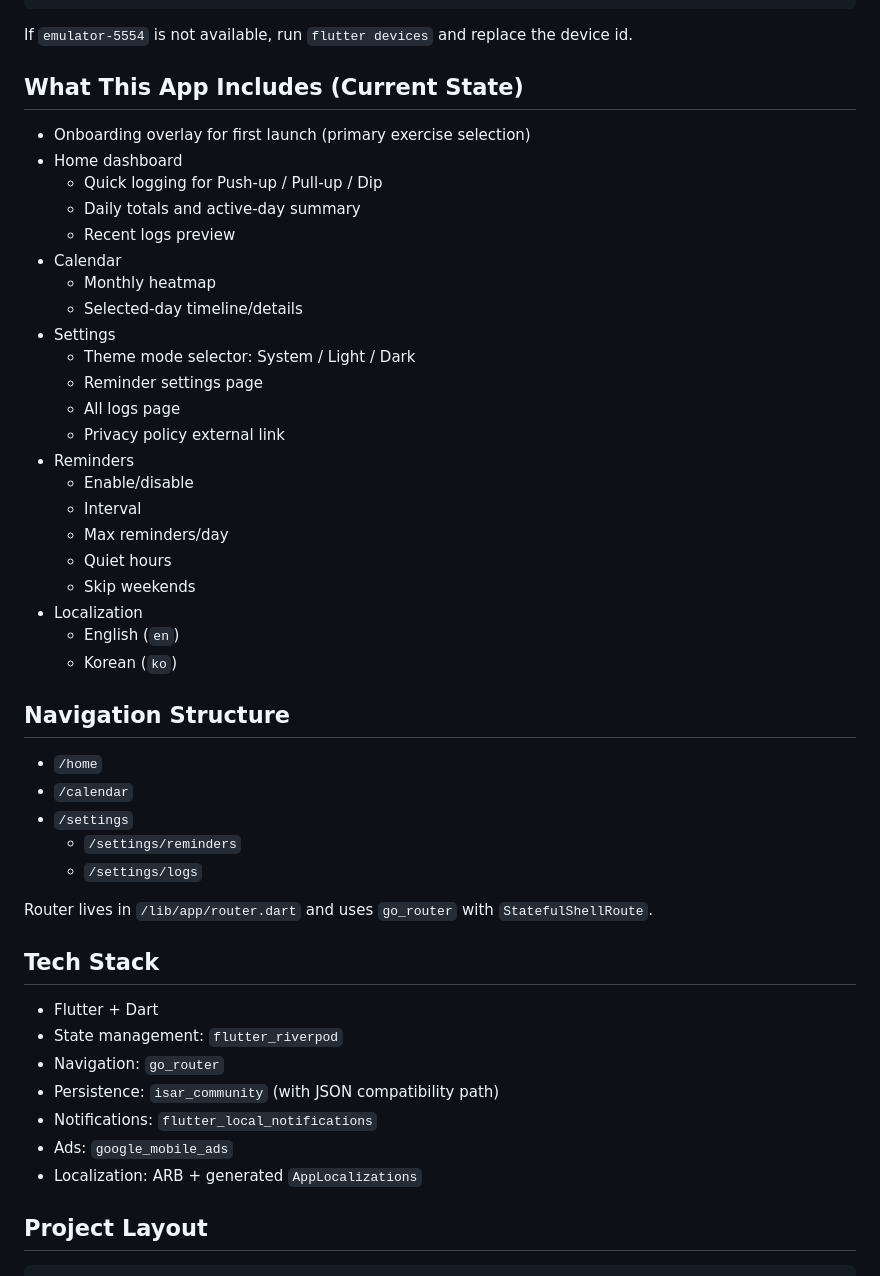
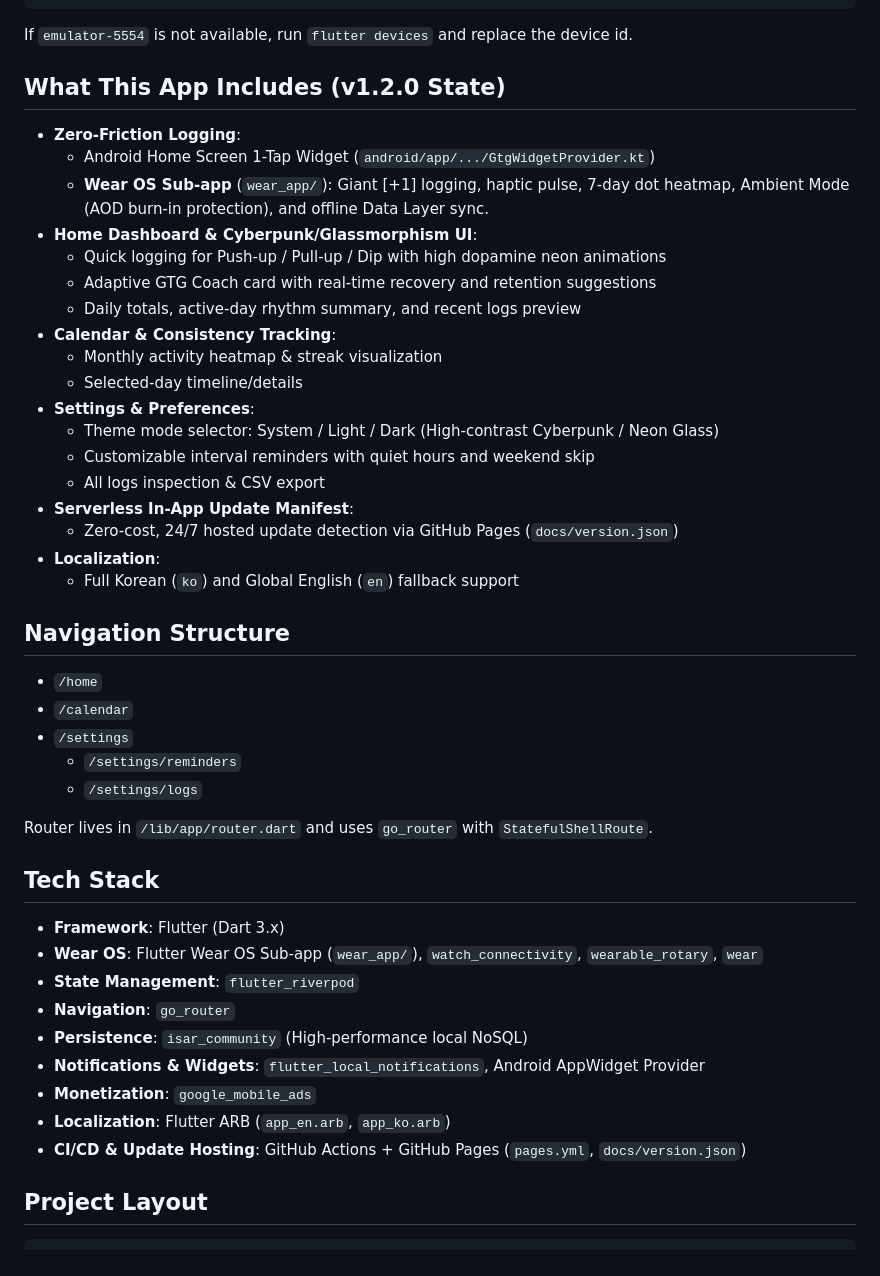
Before and after one commit to Forevernewvie/project-gtg-flutter, a Markdown page: README.md, the part around the change. Rendered like a GitHub page.

Commit message:
docs: update README.md with v1.2.0 Wear OS and Home Widget features

```diff
--- a/README.md
+++ b/README.md
@@ -14,30 +14,26 @@ flutter run -d emulator-5554 --debug
 
 If `emulator-5554` is not available, run `flutter devices` and replace the device id.
 
-## What This App Includes (Current State)
+## What This App Includes (v1.2.0 State)
 
-- Onboarding overlay for first launch (primary exercise selection)
-- Home dashboard
-  - Quick logging for Push-up / Pull-up / Dip
-  - Daily totals and active-day summary
-  - Recent logs preview
-- Calendar
-  - Monthly heatmap
+- **Zero-Friction Logging**:
+  - Android Home Screen 1-Tap Widget (`android/app/.../GtgWidgetProvider.kt`)
+  - **Wear OS Sub-app** (`wear_app/`): Giant [+1] logging, haptic pulse, 7-day dot heatmap, Ambient Mode (AOD burn-in protection), and offline Data Layer sync.
+- **Home Dashboard & Cyberpunk/Glassmorphism UI**:
+  - Quick logging for Push-up / Pull-up / Dip with high dopamine neon animations
+  - Adaptive GTG Coach card with real-time recovery and retention suggestions
+  - Daily totals, active-day rhythm summary, and recent logs preview
+- **Calendar & Consistency Tracking**:
+  - Monthly activity heatmap & streak visualization
   - Selected-day timeline/details
-- Settings
-  - Theme mode selector: System / Light / Dark
-  - Reminder settings page
-  - All logs page
-  - Privacy policy external link
-- Reminders
-  - Enable/disable
-  - Interval
-  - Max reminders/day
-  - Quiet hours
-  - Skip weekends
-- Localization
-  - English (`en`)
-  - Korean (`ko`)
+- **Settings & Preferences**:
+  - Theme mode selector: System / Light / Dark (High-contrast Cyberpunk / Neon Glass)
+  - Customizable interval reminders with quiet hours and weekend skip
+  - All logs inspection & CSV export
+- **Serverless In-App Update Manifest**:
+  - Zero-cost, 24/7 hosted update detection via GitHub Pages (`docs/version.json`)
+- **Localization**:
+  - Full Korean (`ko`) and Global English (`en`) fallback support
 
 ## Navigation Structure
 
@@ -51,13 +47,15 @@ Router lives in `/lib/app/router.dart` and uses `go_router` with `StatefulShellR
 
 ## Tech Stack
 
-- Flutter + Dart
-- State management: `flutter_riverpod`
-- Navigation: `go_router`
-- Persistence: `isar_community` (with JSON compatibility path)
-- Notifications: `flutter_local_notifications`
-- Ads: `google_mobile_ads`
-- Localization: ARB + generated `AppLocalizations`
+- **Framework**: Flutter (Dart 3.x)
+- **Wear OS**: Flutter Wear OS Sub-app (`wear_app/`), `watch_connectivity`, `wearable_rotary`, `wear`
+- **State Management**: `flutter_riverpod`
+- **Navigation**: `go_router`
+- **Persistence**: `isar_community` (High-performance local NoSQL)
+- **Notifications & Widgets**: `flutter_local_notifications`, Android AppWidget Provider
+- **Monetization**: `google_mobile_ads`
+- **Localization**: Flutter ARB (`app_en.arb`, `app_ko.arb`)
+- **CI/CD & Update Hosting**: GitHub Actions + GitHub Pages (`pages.yml`, `docs/version.json`)
 
 ## Project Layout
 
```
